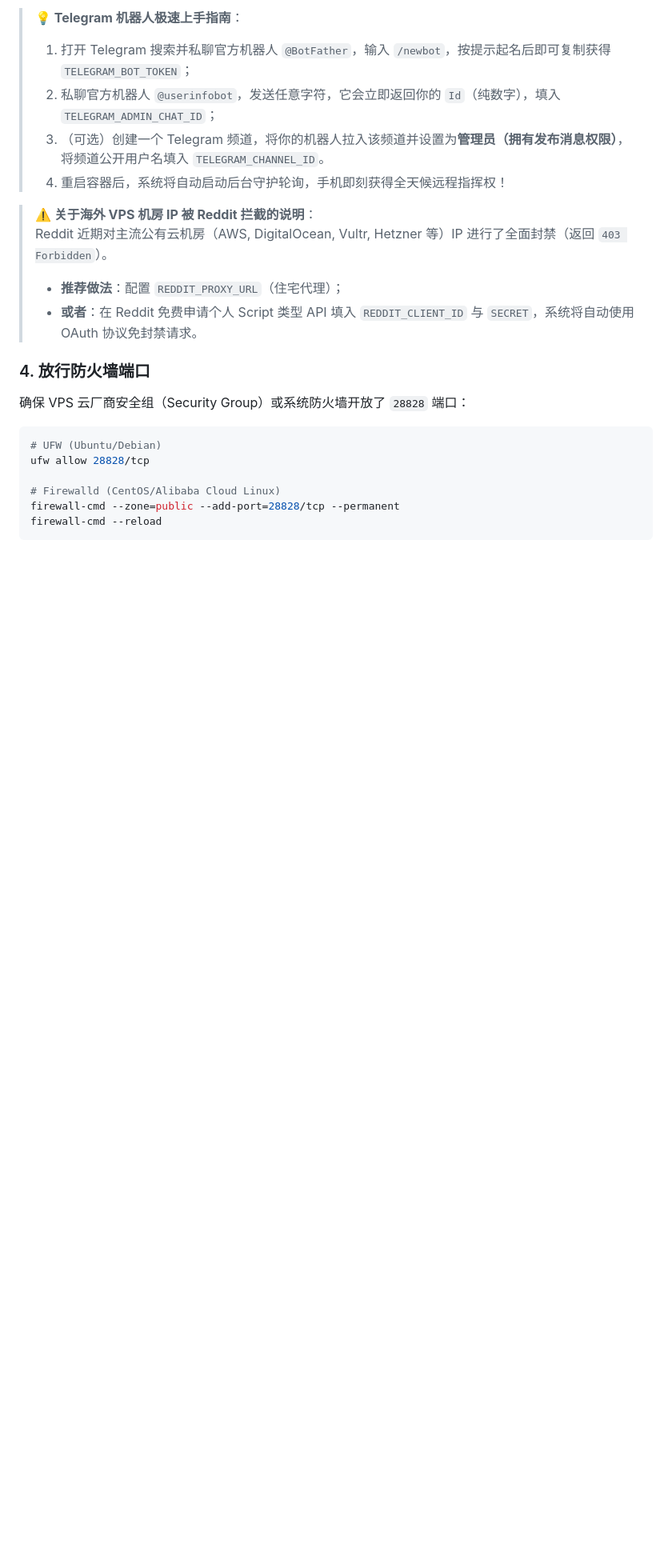
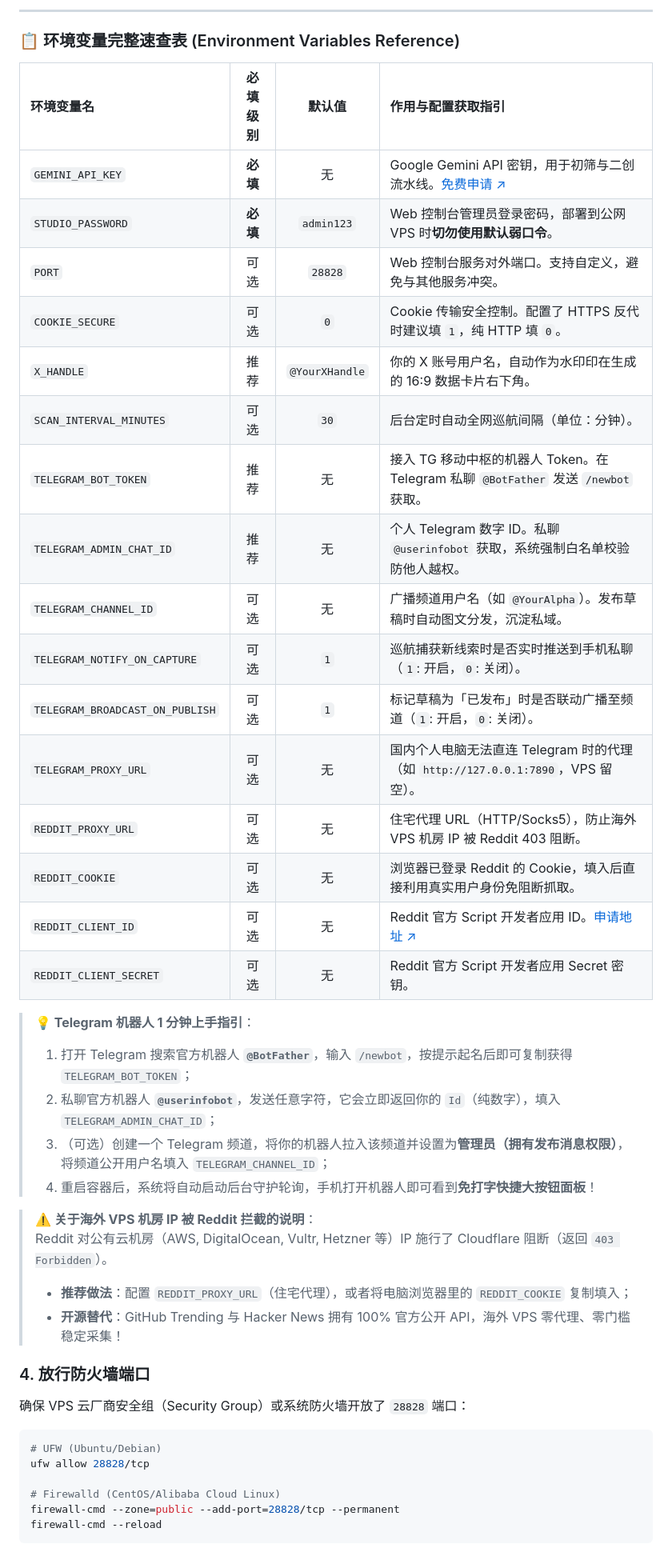
Before and after one commit to TrojanFish/xdashboard, a Markdown page: README.md, the part around one of its changes. Shown at 80% size. Drawn GitHub-style; blank space fills up the shorter version.

````diff
--- a/README.md
+++ b/README.md
@@ -128,15 +155,38 @@ TELEGRAM_CHANNEL_ID=
 ```
 
-> **💡 Telegram 机器人极速上手指南**：
-> 1. 打开 Telegram 搜索并私聊官方机器人 `@BotFather`，输入 `/newbot`，按提示起名后即可复制获得 `TELEGRAM_BOT_TOKEN`；
-> 2. 私聊官方机器人 `@userinfobot`，发送任意字符，它会立即返回你的 `Id`（纯数字），填入 `TELEGRAM_ADMIN_CHAT_ID`；
-> 3. （可选）创建一个 Telegram 频道，将你的机器人拉入该频道并设置为**管理员（拥有发布消息权限）**，将频道公开用户名填入 `TELEGRAM_CHANNEL_ID`。
-> 4. 重启容器后，系统将自动启动后台守护轮询，手机即刻获得全天候远程指挥权！
+---
+
+### 📋 环境变量完整速查表 (Environment Variables Reference)
+
+| 环境变量名 | 必填级别 | 默认值 | 作用与配置获取指引 |
+| :--- | :---: | :---: | :--- |
+| `GEMINI_API_KEY` | **必填** | 无 | Google Gemini API 密钥，用于初筛与二创流水线。[免费申请 ↗](https://aistudio.google.com/) |
+| `STUDIO_PASSWORD` | **必填** | `admin123` | Web 控制台管理员登录密码，部署到公网 VPS 时**切勿使用默认弱口令**。 |
+| `PORT` | 可选 | `28828` | Web 控制台服务对外端口。支持自定义，避免与其他服务冲突。 |
+| `COOKIE_SECURE` | 可选 | `0` | Cookie 传输安全控制。配置了 HTTPS 反代时建议填 `1`，纯 HTTP 填 `0`。 |
+| `X_HANDLE` | 推荐 | `@YourXHandle` | 你的 X 账号用户名，自动作为水印印在生成的 16:9 数据卡片右下角。 |
+| `SCAN_INTERVAL_MINUTES`| 可选 | `30` | 后台定时自动全网巡航间隔（单位：分钟）。 |
+| `TELEGRAM_BOT_TOKEN` | 推荐 | 无 | 接入 TG 移动中枢的机器人 Token。在 Telegram 私聊 `@BotFather` 发送 `/newbot` 获取。 |
+| `TELEGRAM_ADMIN_CHAT_ID`| 推荐 | 无 | 个人 Telegram 数字 ID。私聊 `@userinfobot` 获取，系统强制白名单校验防他人越权。 |
+| `TELEGRAM_CHANNEL_ID` | 可选 | 无 | 广播频道用户名（如 `@YourAlpha`）。发布草稿时自动图文分发，沉淀私域。 |
+| `TELEGRAM_NOTIFY_ON_CAPTURE` | 可选 | `1` | 巡航捕获新线索时是否实时推送到手机私聊（`1`: 开启，`0`: 关闭）。 |
+| `TELEGRAM_BROADCAST_ON_PUBLISH`| 可选 | `1` | 标记草稿为「已发布」时是否联动广播至频道（`1`: 开启，`0`: 关闭）。 |
+| `TELEGRAM_PROXY_URL` | 可选 | 无 | 国内个人电脑无法直连 Telegram 时的代理（如 `http://127.0.0.1:7890`，VPS 留空）。 |
+| `REDDIT_PROXY_URL` | 可选 | 无 | 住宅代理 URL（HTTP/Socks5），防止海外 VPS 机房 IP 被 Reddit 403 阻断。 |
+| `REDDIT_COOKIE` | 可选 | 无 | 浏览器已登录 Reddit 的 Cookie，填入后直接利用真实用户身份免阻断抓取。 |
+| `REDDIT_CLIENT_ID` | 可选 | 无 | Reddit 官方 Script 开发者应用 ID。[申请地址 ↗](https://www.reddit.com/prefs/apps) |
+| `REDDIT_CLIENT_SECRET` | 可选 | 无 | Reddit 官方 Script 开发者应用 Secret 密钥。 |
+
+> **💡 Telegram 机器人 1 分钟上手指引**：
+> 1. 打开 Telegram 搜索官方机器人 **`@BotFather`**，输入 `/newbot`，按提示起名后即可复制获得 `TELEGRAM_BOT_TOKEN`；
+> 2. 私聊官方机器人 **`@userinfobot`**，发送任意字符，它会立即返回你的 `Id`（纯数字），填入 `TELEGRAM_ADMIN_CHAT_ID`；
+> 3. （可选）创建一个 Telegram 频道，将你的机器人拉入该频道并设置为**管理员（拥有发布消息权限）**，将频道公开用户名填入 `TELEGRAM_CHANNEL_ID`；
+> 4. 重启容器后，系统将自动启动后台守护轮询，手机打开机器人即可看到**免打字快捷大按钮面板**！
 
 > **⚠️ 关于海外 VPS 机房 IP 被 Reddit 拦截的说明**：
-> Reddit 近期对主流公有云机房（AWS, DigitalOcean, Vultr, Hetzner 等）IP 进行了全面封禁（返回 `403 Forbidden`）。
-> - **推荐做法**：配置 `REDDIT_PROXY_URL`（住宅代理）；
-> - **或者**：在 Reddit 免费申请个人 Script 类型 API 填入 `REDDIT_CLIENT_ID` 与 `SECRET`，系统将自动使用 OAuth 协议免封禁请求。
+> Reddit 对公有云机房（AWS, DigitalOcean, Vultr, Hetzner 等）IP 施行了 Cloudflare 阻断（返回 `403 Forbidden`）。
+> - **推荐做法**：配置 `REDDIT_PROXY_URL`（住宅代理），或者将电脑浏览器里的 `REDDIT_COOKIE` 复制填入；
+> - **开源替代**：GitHub Trending 与 Hacker News 拥有 100% 官方公开 API，海外 VPS 零代理、零门槛稳定采集！
 
 ### 4. 放行防火墙端口
 确保 VPS 云厂商安全组（Security Group）或系统防火墙开放了 `28828` 端口：
````
Also changed, not shown: other parts of README.md (+66 -29 lines).
